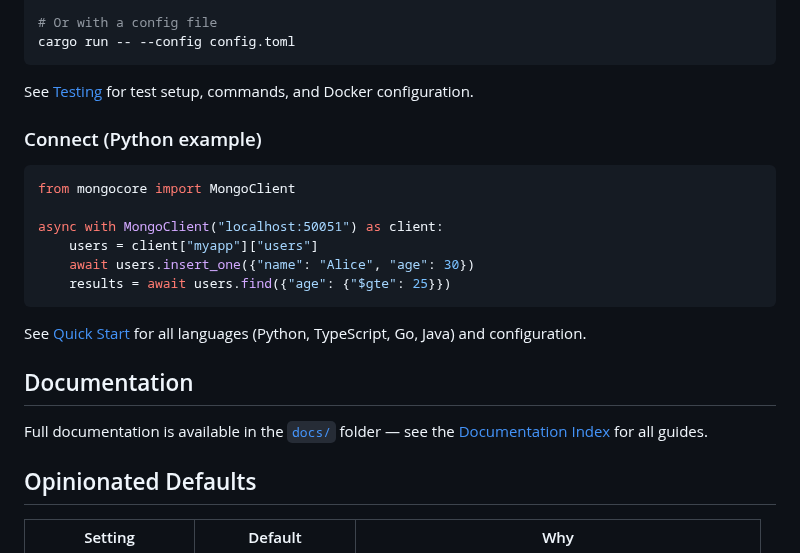
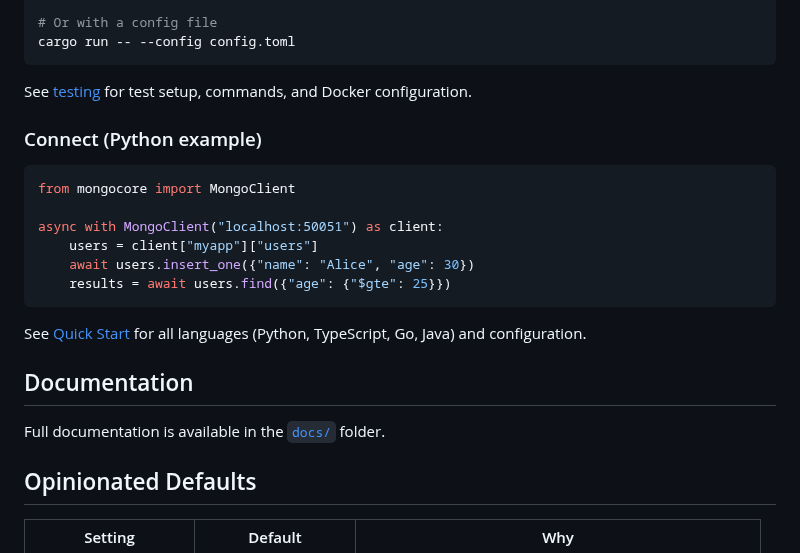
Before and after one commit to mongodb-labs/mongocore, a Markdown page: README.md, the part around the change. Drawn GitHub-style.

````diff
--- a/README.md
+++ b/README.md
@@ -60,7 +60,7 @@ cargo run
 cargo run -- --config config.toml
 ```
 
-See [Testing](./docs/testing.md) for test setup, commands, and Docker configuration.
+See [testing](./docs/testing.md) for test setup, commands, and Docker configuration.
 
 ### Connect (Python example)
 
@@ -77,7 +77,7 @@ See [Quick Start](./docs/quick-start.md) for all languages (Python, TypeScript,
 
 ## Documentation
 
-Full documentation is available in the [`docs/`](./docs/) folder — see the [Documentation Index](./docs/README.md) for all guides.
+Full documentation is available in the [`docs/`](./docs#readme) folder.
 
 ## Opinionated Defaults
 
````
Also changed, not shown: docs/roadmap.md (+4 -10 lines).
